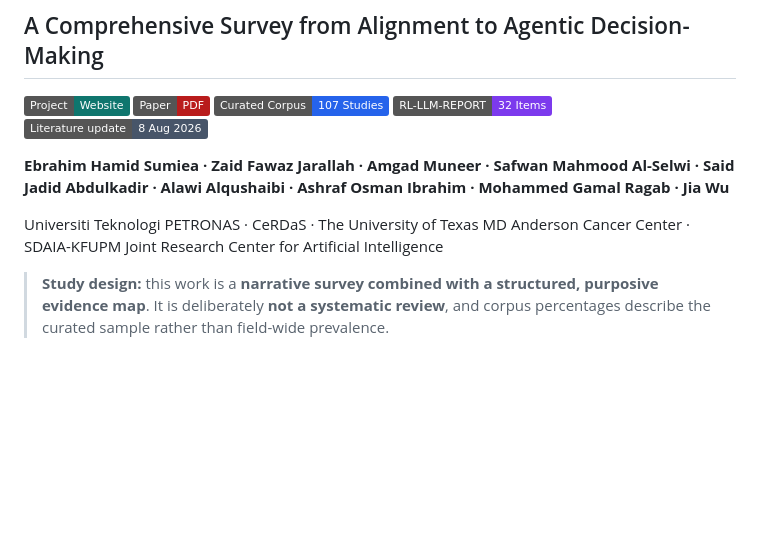
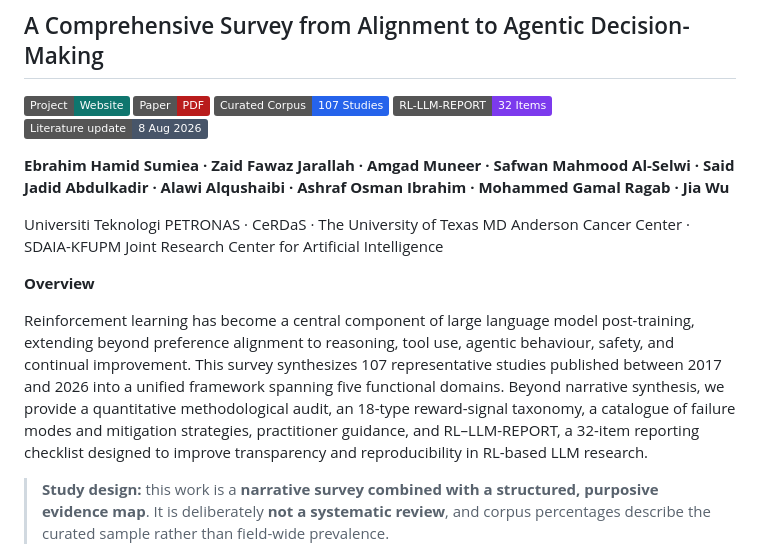
Before and after one commit to SafwanAlselwi/LLM-RL-SLR, a Markdown page: README.md, the part around the change. Rendered like a GitHub page; badges without logos; blank space fills up the shorter version.

Commit message:
Add overview section to README
Added an overview section summarizing the survey on reinforcement learning in large language models.

```diff
--- a/README.md
+++ b/README.md
@@ -12,6 +12,9 @@
 
 Universiti Teknologi PETRONAS · CeRDaS · The University of Texas MD Anderson Cancer Center · SDAIA-KFUPM Joint Research Center for Artificial Intelligence
 
+**Overview**
+
+Reinforcement learning has become a central component of large language model post-training, extending beyond preference alignment to reasoning, tool use, agentic behaviour, safety, and continual improvement. This survey synthesizes 107 representative studies published between 2017 and 2026 into a unified framework spanning five functional domains. Beyond narrative synthesis, we provide a quantitative methodological audit, an 18-type reward-signal taxonomy, a catalogue of failure modes and mitigation strategies, practitioner guidance, and RL–LLM-REPORT, a 32-item reporting checklist designed to improve transparency and reproducibility in RL-based LLM research.
 > **Study design:** this work is a **narrative survey combined with a structured, purposive evidence map**. It is deliberately **not a systematic review**, and corpus percentages describe the curated sample rather than field-wide prevalence.
 
 <p align="center">
```
